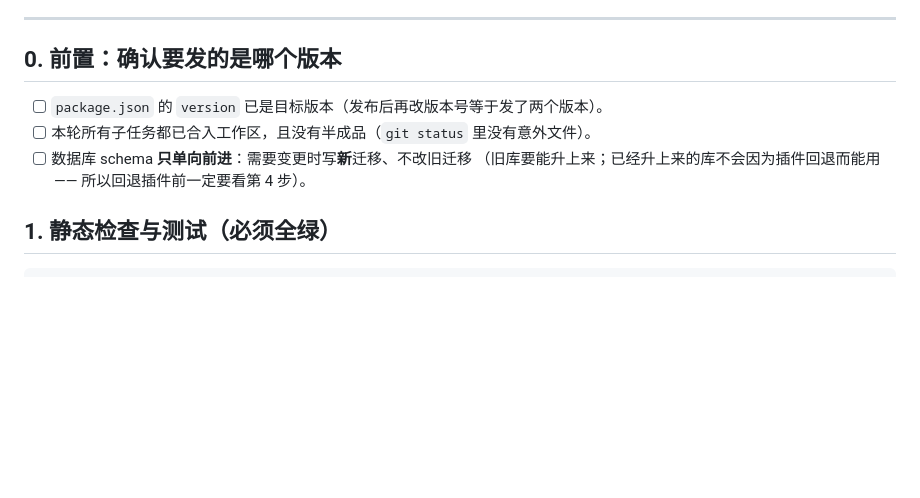
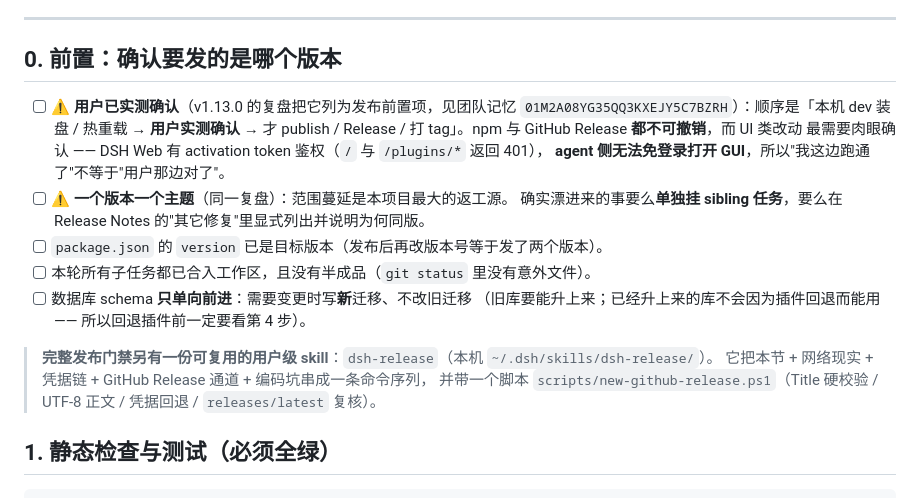
Before and after one commit to Dely0/dsh-personal-workbench, a Markdown page: docs/release-checklist.md, the part around the change. Drawn GitHub-style; blank space fills up the shorter version.

Commit message:
docs: 发布清单第 0 步补两条前置（用户已实测确认 / 一个版本一个主题）+ 指向新的 dsh-release skill
两条都来自团队记忆里 v1.13.x 的复盘（01M2A08YG35QQ3KXEJY5C7BZRH）：
① 发布与验证解耦 —— 顺序必须是「dev 装盘/热重载 → 用户实测确认 → 才 publish/Release/打 tag」。
   npm 与 GitHub Release 都不可撤销，而 DSH Web 有 activation token 鉴权、agent 侧无法免登录看 GUI，
   所以'我这边跑通了'不等于'用户那边对了'。我自己在 v1.15.2/3/4 违反了这条（发布在用户重启实测之前）。
② 一个版本一个主题，最多夹带一件 —— 范围蔓延是本项目最大的返工源。v1.15.2 把父任务 5 条需求 +
   1 条独立任务 + 2 条顺手修塞进了一个版本，正是这条的反例。

另加一句指路：完整发布门禁已抽成用户级 skill dsh-release（含建 GitHub Release 的脚本）。

```diff
--- a/docs/release-checklist.md
+++ b/docs/release-checklist.md
@@ -10,10 +10,21 @@
 
 ## 0. 前置：确认要发的是哪个版本
 
+- [ ] ⚠️ **用户已实测确认**（v1.13.0 的复盘把它列为发布前置项，见团队记忆
+      `01M2A08YG35QQ3KXEJY5C7BZRH`）：顺序是「本机 dev 装盘 / 热重载 → **用户实测确认** →
+      才 publish / Release / 打 tag」。npm 与 GitHub Release **都不可撤销**，而 UI 类改动
+      最需要肉眼确认 —— DSH Web 有 activation token 鉴权（`/` 与 `/plugins/*` 返回 401），
+      **agent 侧无法免登录打开 GUI**，所以"我这边跑通了"不等于"用户那边对了"。
+- [ ] ⚠️ **一个版本一个主题**（同一复盘）：范围蔓延是本项目最大的返工源。
+      确实漂进来的事要么**单独挂 sibling 任务**，要么在 Release Notes 的"其它修复"里显式列出并说明为何同版。
 - [ ] `package.json` 的 `version` 已是目标版本（发布后再改版本号等于发了两个版本）。
 - [ ] 本轮所有子任务都已合入工作区，且没有半成品（`git status` 里没有意外文件）。
 - [ ] 数据库 schema **只单向前进**：需要变更时写**新**迁移、不改旧迁移
       （旧库要能升上来；已经升上来的库不会因为插件回退而能用 —— 所以回退插件前一定要看第 4 步）。
+
+> **完整发布门禁另有一份可复用的用户级 skill**：`dsh-release`（本机 `~/.dsh/skills/dsh-release/`）。
+> 它把本节 + 网络现实 + 凭据链 + GitHub Release 通道 + 编码坑串成一条命令序列，
+> 并带一个脚本 `scripts/new-github-release.ps1`（Title 硬校验 / UTF-8 正文 / 凭据回退 / `releases/latest` 复核）。
 
 ## 1. 静态检查与测试（必须全绿）
 
```
